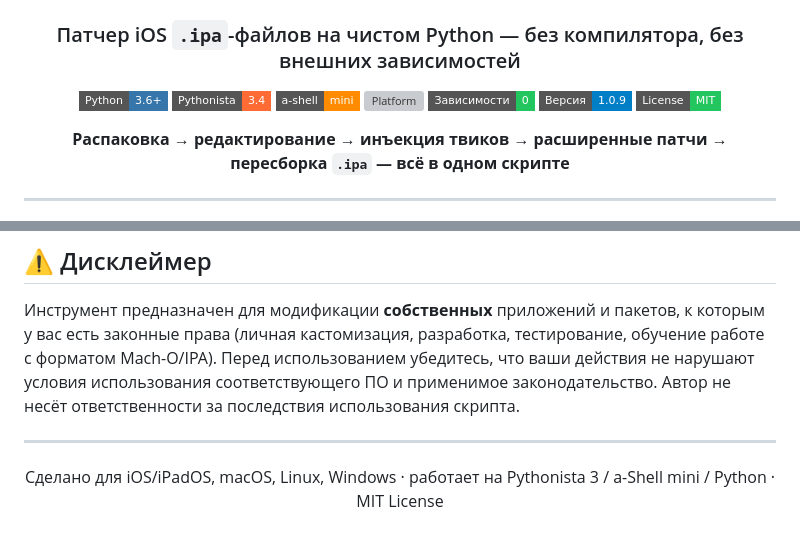
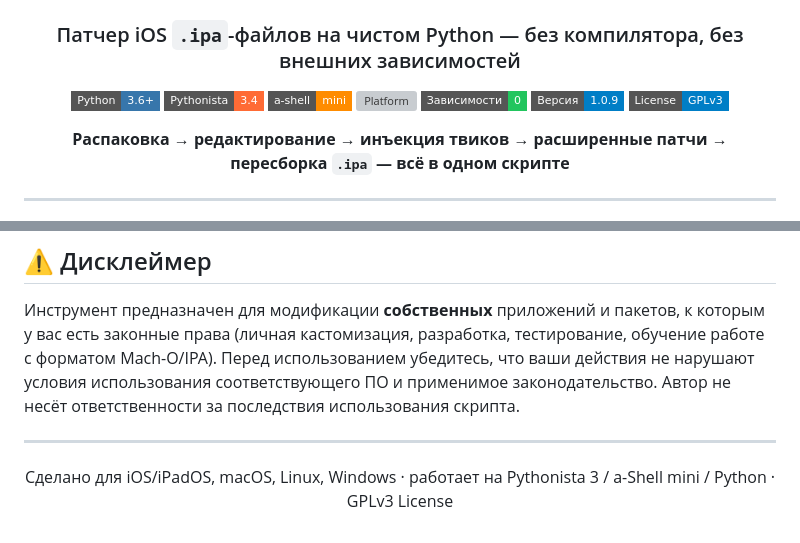
Before and after one commit to andreygirin144-netizen/IPA-Patcher-Lite, a Markdown page: README.md, 2 parts joined by grey strips. Drawn GitHub-style; badges without logos; grey boxes are pictures that could not be loaded.

```diff
--- a/README.md
+++ b/README.md
@@ -10,7 +10,7 @@
 [![Platform](https://img.shields.io/badge/Platform-iOS/iPadOS%20%7C%20macOS%20%7C%20Linux%20%7C%20Windows-lightgrey?style=flat-square)]()
 [![No Dependencies](https://img.shields.io/badge/Зависимости-0-22C55E?style=flat-square)]()
 [![Version](https://img.shields.io/badge/Версия-1.0.9-blue?style=flat-square)]()
-[![License MIT](https://img.shields.io/badge/License-MIT-22C55E?style=flat-square)](LICENSE)
+[![License GPLv3](https://img.shields.io/badge/License-GPLv3-blue?style=flat-square)](LICENSE)
 
 **Распаковка → редактирование → инъекция твиков → расширенные патчи → пересборка `.ipa` — всё в одном скрипте**
 
@@ -545,6 +545,6 @@ Pythonista 3 и a-Shell mini на iOS/iPadOS, а также нативный Pyt
 
 <div align="center">
 
-Сделано для iOS/iPadOS, macOS, Linux, Windows · работает на Pythonista 3 / a-Shell mini / Python · MIT License
+Сделано для iOS/iPadOS, macOS, Linux, Windows · работает на Pythonista 3 / a-Shell mini / Python · GPLv3 License
 
 </div>
```
